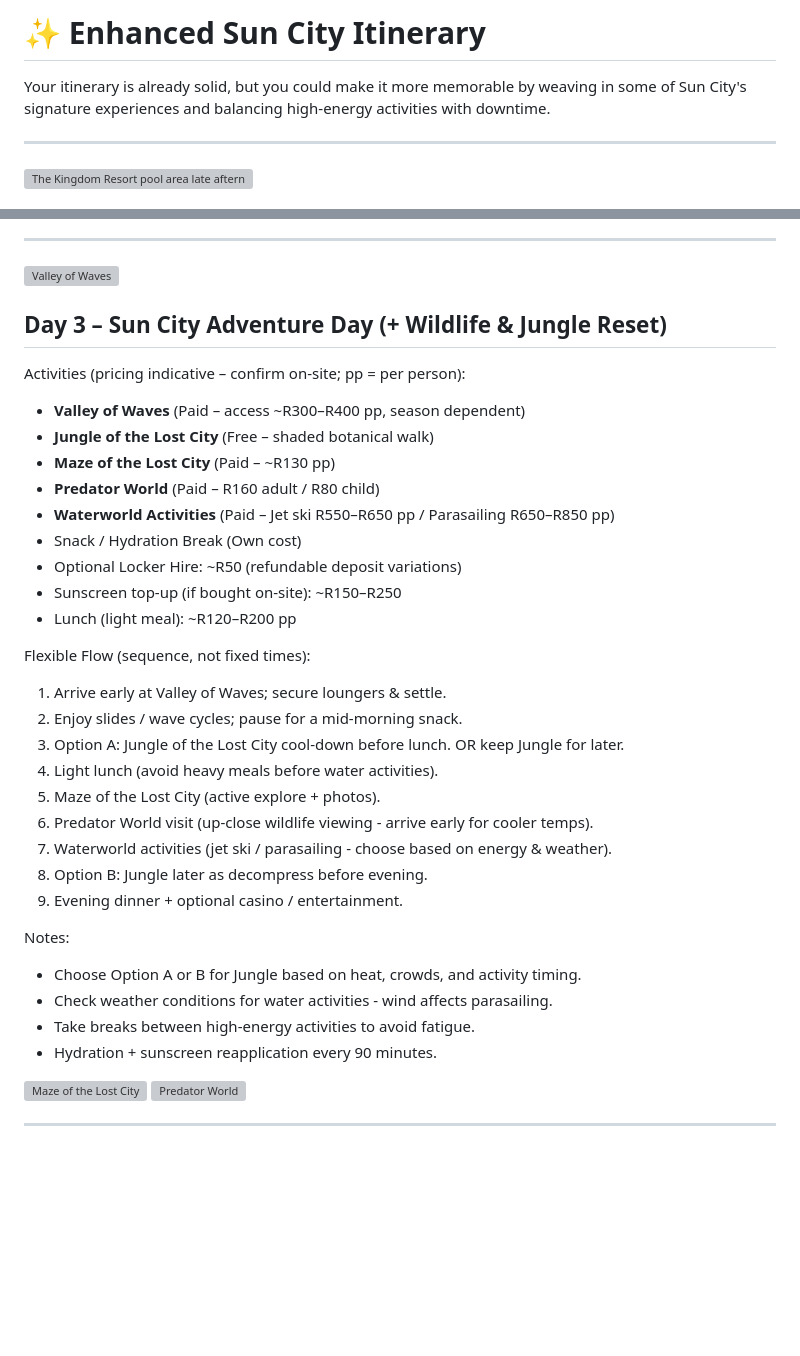
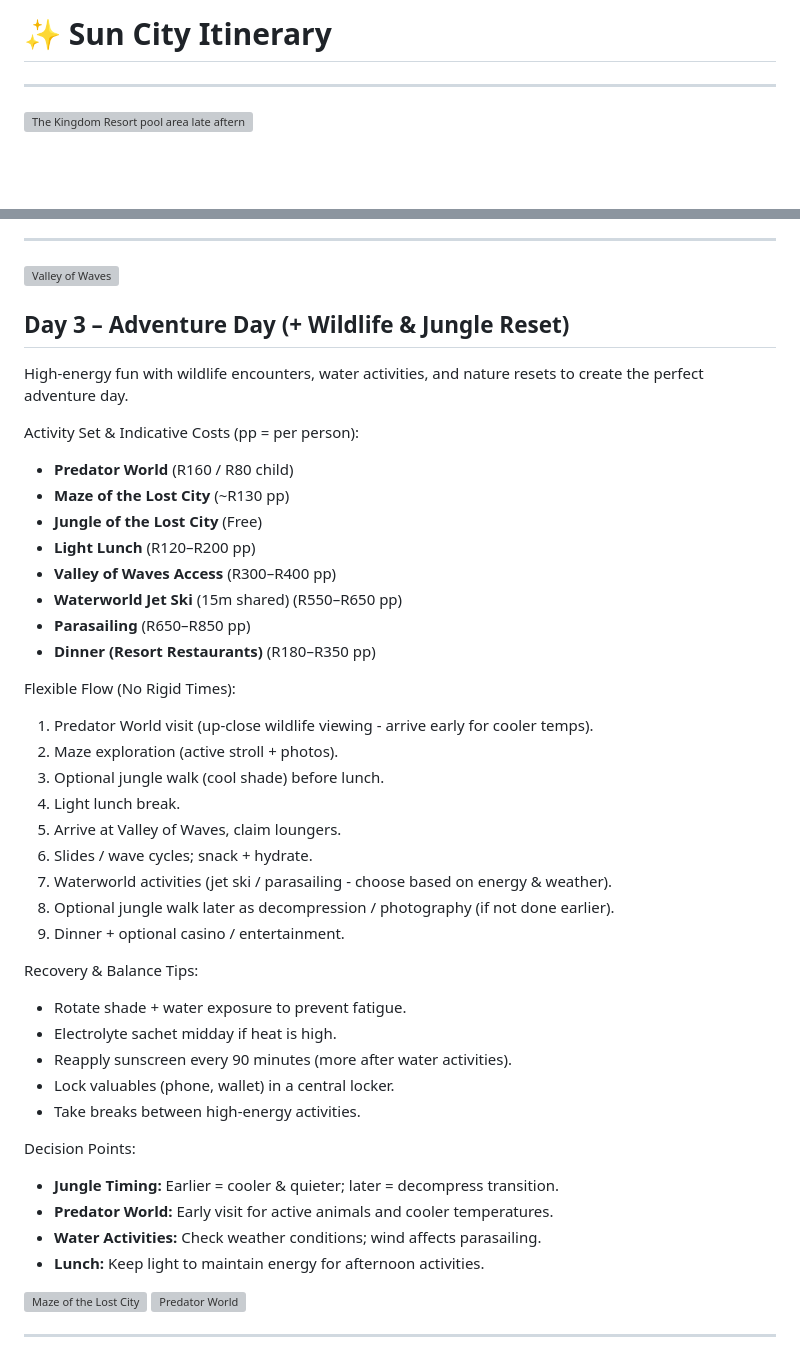
Before and after one commit to MdungeGeneral/sun-city-trip, a Markdown page: sun_city_itinerary.md, 2 parts joined by grey strips. Drawn GitHub-style; blank space fills up the shorter version; grey boxes are pictures that could not be loaded.

Commit message:
Update markdown file to match HTML changes

```diff
--- a/sun_city_itinerary.md
+++ b/sun_city_itinerary.md
@@ -1,6 +1,4 @@
-# ✨ Enhanced Sun City Itinerary
-
-Your itinerary is already solid, but you could make it more memorable by weaving in some of Sun City's signature experiences and balancing high-energy activities with downtime.
+# ✨ Sun City Itinerary
 
 ---
 
@@ -71,35 +69,43 @@ Indicative Costs:
   <img src="https://image.pollinations.ai/prompt/Valley%20of%20Waves%20water%20park%20in%20Sun%20City%20with%20loungers%20and%20wave%20pool" alt="Valley of Waves" style="width:100%;height:260px;object-fit:cover;display:block;" />
 </div>
 
-## Day 3 – Sun City Adventure Day (+ Wildlife & Jungle Reset)
+## Day 3 – Adventure Day (+ Wildlife & Jungle Reset)
 
-Activities (pricing indicative – confirm on-site; pp = per person):
-- **Valley of Waves** (Paid – access ~R300–R400 pp, season dependent)
-- **Jungle of the Lost City** (Free – shaded botanical walk)
-- **Maze of the Lost City** (Paid – ~R130 pp)
-- **Predator World** (Paid – R160 adult / R80 child)
-- **Waterworld Activities** (Paid – Jet ski R550–R650 pp / Parasailing R650–R850 pp)
-- Snack / Hydration Break (Own cost)
-- Optional Locker Hire: ~R50 (refundable deposit variations)
-- Sunscreen top-up (if bought on-site): ~R150–R250
-- Lunch (light meal): ~R120–R200 pp
+High‑energy fun with wildlife encounters, water activities, and nature resets to create the perfect adventure day.
 
-Flexible Flow (sequence, not fixed times):
-1. Arrive early at Valley of Waves; secure loungers & settle.
-2. Enjoy slides / wave cycles; pause for a mid-morning snack.
-3. Option A: Jungle of the Lost City cool-down before lunch. OR keep Jungle for later.
-4. Light lunch (avoid heavy meals before water activities).
-5. Maze of the Lost City (active explore + photos).
-6. Predator World visit (up-close wildlife viewing - arrive early for cooler temps).
+Activity Set & Indicative Costs (pp = per person):
+- **Predator World** (R160 / R80 child)
+- **Maze of the Lost City** (~R130 pp)
+- **Jungle of the Lost City** (Free)
+- **Light Lunch** (R120–R200 pp)
+- **Valley of Waves Access** (R300–R400 pp)
+- **Waterworld Jet Ski** (15m shared) (R550–R650 pp)
+- **Parasailing** (R650–R850 pp)
+- **Dinner (Resort Restaurants)** (R180–R350 pp)
+
+Flexible Flow (No Rigid Times):
+1. Predator World visit (up-close wildlife viewing - arrive early for cooler temps).
+2. Maze exploration (active stroll + photos).
+3. Optional jungle walk (cool shade) before lunch.
+4. Light lunch break.
+5. Arrive at Valley of Waves, claim loungers.
+6. Slides / wave cycles; snack + hydrate.
 7. Waterworld activities (jet ski / parasailing - choose based on energy & weather).
-8. Option B: Jungle later as decompress before evening.
-9. Evening dinner + optional casino / entertainment.
+8. Optional jungle walk later as decompression / photography (if not done earlier).
+9. Dinner + optional casino / entertainment.
 
-Notes:
-- Choose Option A or B for Jungle based on heat, crowds, and activity timing.
-- Check weather conditions for water activities - wind affects parasailing.
-- Take breaks between high-energy activities to avoid fatigue.
-- Hydration + sunscreen reapplication every 90 minutes.
+Recovery & Balance Tips:
+- Rotate shade + water exposure to prevent fatigue.
+- Electrolyte sachet midday if heat is high.
+- Reapply sunscreen every 90 minutes (more after water activities).
+- Lock valuables (phone, wallet) in a central locker.
+- Take breaks between high-energy activities.
+
+Decision Points:
+- **Jungle Timing:** Earlier = cooler & quieter; later = decompress transition.
+- **Predator World:** Early visit for active animals and cooler temperatures.
+- **Water Activities:** Check weather conditions; wind affects parasailing.
+- **Lunch:** Keep light to maintain energy for afternoon activities.
 
 <!-- Compact gallery for secondary attractions -->
 <div style="display:flex; gap:2%; margin:12px 0 4px;">
```
